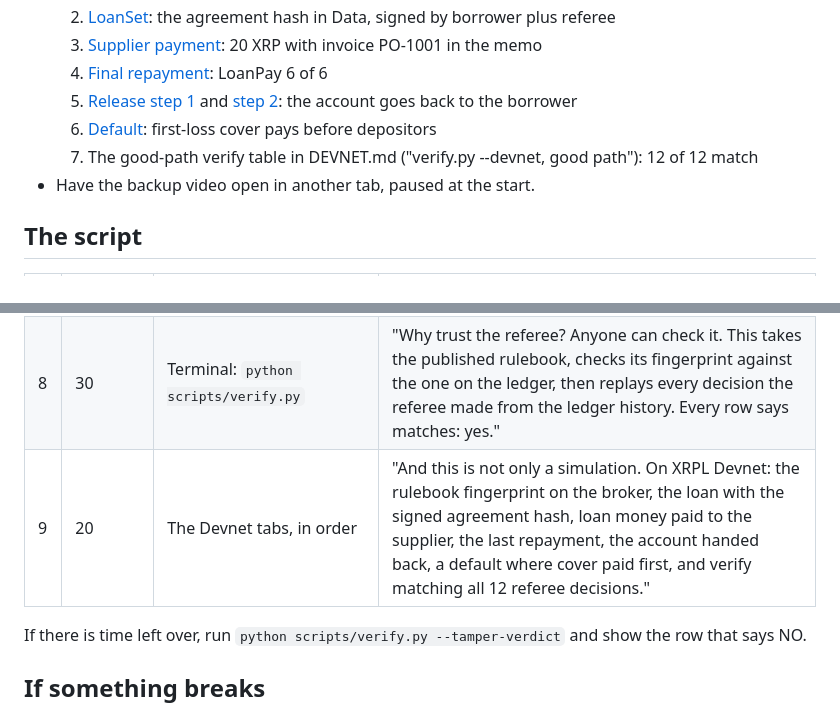
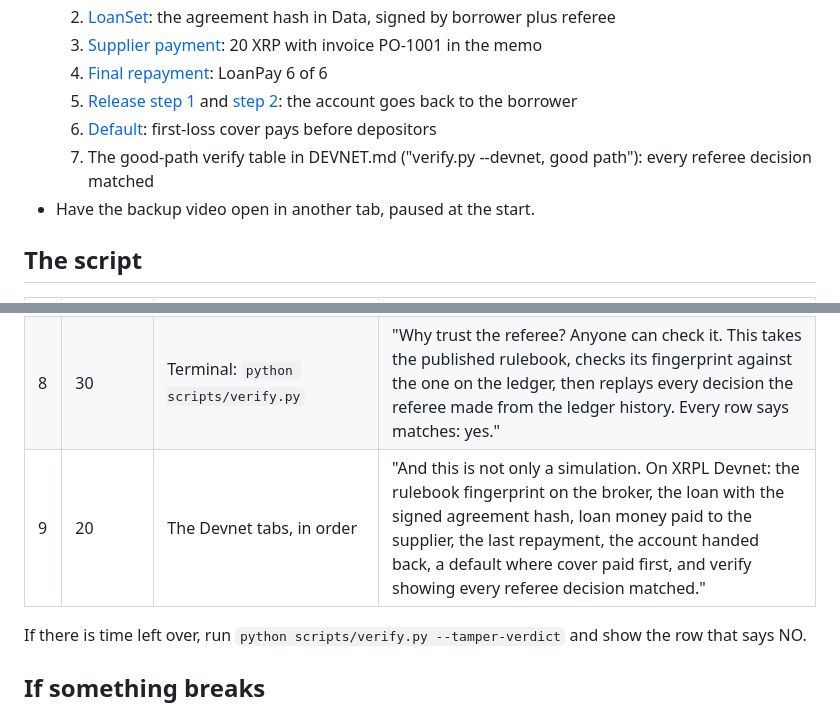
Before and after one commit to Natgoh88/lockbox, a Markdown page: DEMO.md, 2 parts joined by grey strips. GitHub-like rendering.

Commit message:
DEMO.md: say every referee decision matched instead of quoting a count
Co-Authored-By: Claude Opus 5.5 <noreply@anthropic.com>

```diff
--- a/DEMO.md
+++ b/DEMO.md
@@ -14,7 +14,7 @@ One person drives the dashboard, one person talks. Total: 180 seconds.
   4. [Final repayment](https://devnet.xrpl.org/transactions/B80FD8747D54985C987B85269E6868C1AD67ABE297E0D09DE216D14F8E099CB1): LoanPay 6 of 6
   5. [Release step 1](https://devnet.xrpl.org/transactions/150B823E889725379A0952086EF28281542721ECC97B3DA71324516F8E174AE6) and [step 2](https://devnet.xrpl.org/transactions/0817045C8C26D8B5EA1D629923BB94FE158758475009DF75E82E49EB3ADA23DE): the account goes back to the borrower
   6. [Default](https://devnet.xrpl.org/transactions/1792A17BAD9881CEDB33C62DA2AB32C34B9DF74145F63C9604BA64527A871EB8): first-loss cover pays before depositors
-  7. The good-path verify table in DEVNET.md ("verify.py --devnet, good path"): 12 of 12 match
+  7. The good-path verify table in DEVNET.md ("verify.py --devnet, good path"): every referee decision matched
 - Have the backup video open in another tab, paused at the start.
 
 ## The script
@@ -29,7 +29,7 @@ One person drives the dashboard, one person talks. Total: 180 seconds.
 | 6 | 15 | **Pay approved supplier** | "Paying the supplier on the invoice is allowed, up to the approved amount, with the invoice number on the payment." |
 | 7 | 30 | **Advance 10 min, buyers stop paying**, then **Try to withdraw everything** | "Sales stop. Repayment comes first, so the account freezes on ledger facts: a payment is past due. If cash came back the servicer would take a late payment first. There is none, so the loan defaults. First-loss cover pays the depositors before they lose anything. And the owner still can't empty the account." |
 | 8 | 30 | Terminal: `python scripts/verify.py` | "Why trust the referee? Anyone can check it. This takes the published rulebook, checks its fingerprint against the one on the ledger, then replays every decision the referee made from the ledger history. Every row says matches: yes." |
-| 9 | 20 | The Devnet tabs, in order | "And this is not only a simulation. On XRPL Devnet: the rulebook fingerprint on the broker, the loan with the signed agreement hash, loan money paid to the supplier, the last repayment, the account handed back, a default where cover paid first, and verify matching all 12 referee decisions." |
+| 9 | 20 | The Devnet tabs, in order | "And this is not only a simulation. On XRPL Devnet: the rulebook fingerprint on the broker, the loan with the signed agreement hash, loan money paid to the supplier, the last repayment, the account handed back, a default where cover paid first, and verify showing every referee decision matched." |
 
 If there is time left over, run `python scripts/verify.py --tamper-verdict` and show the row that says NO.
 
```
